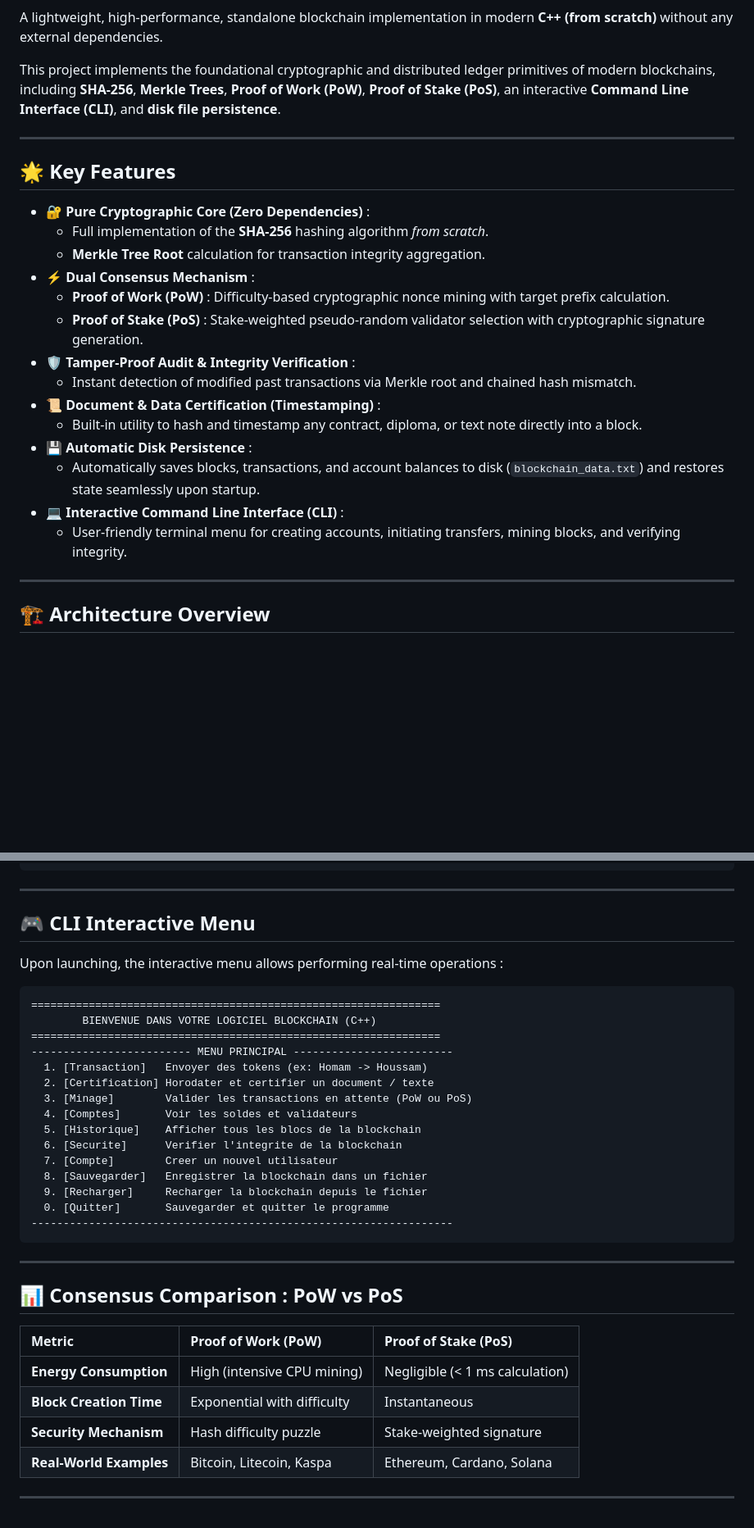
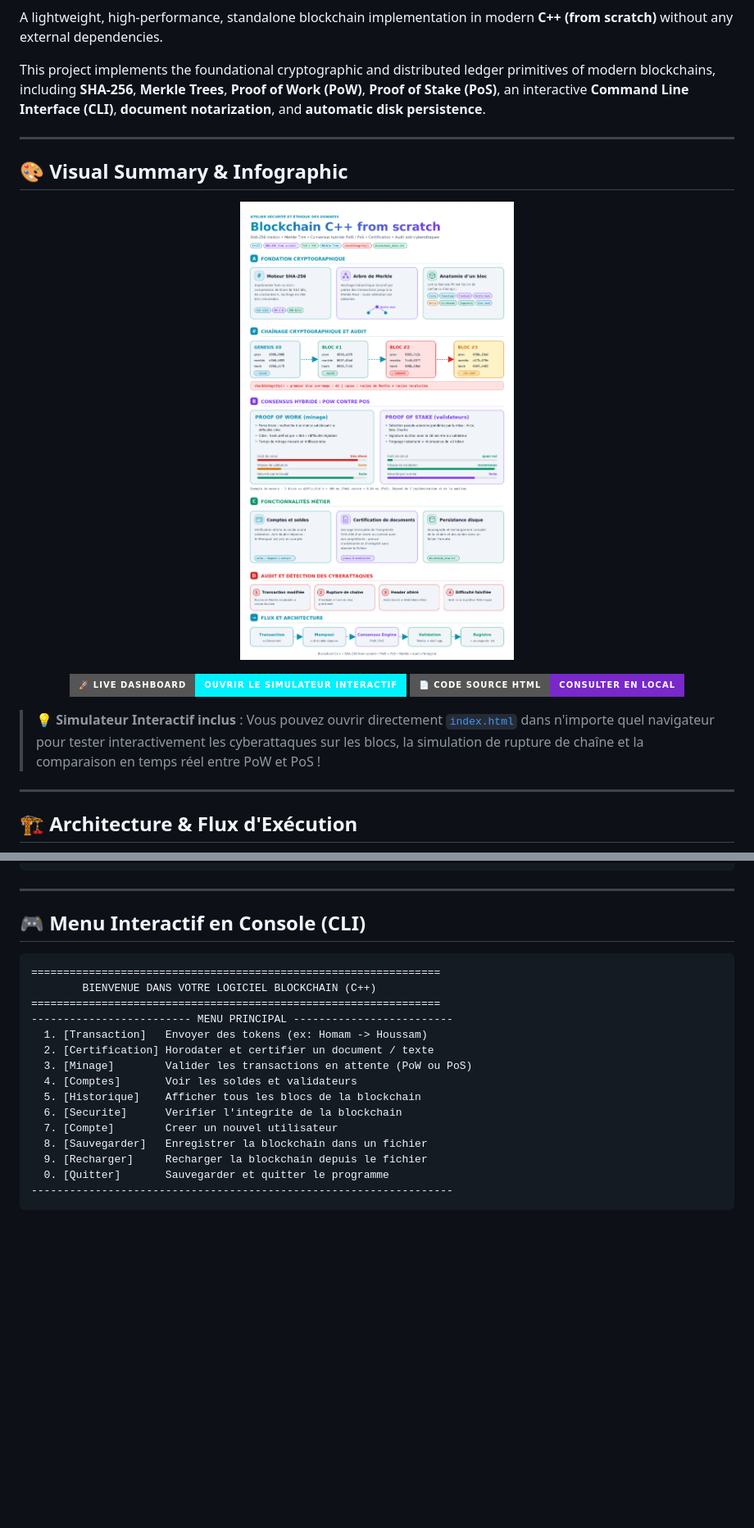
Before and after one commit to Homam-Dany/Blockchain-Core-CPP, a Markdown page: README.md, 2 parts joined by grey strips. Shown: that part at 82% size. Rendered like a GitHub page; pictures changed too: infographie_blockchain_blanc.png (added); badges without logos; blank space fills up the shorter version.

Commit message:
docs: enrich README with visual infographic, interactive dashboard, and architecture diagrams

````diff
--- a/README.md
+++ b/README.md
@@ -7,28 +8,28 @@
 
 A lightweight, high-performance, standalone blockchain implementation in modern **C++ (from scratch)** without any external dependencies.
 
-This project implements the foundational cryptographic and distributed ledger primitives of modern blockchains, including **SHA-256**, **Merkle Trees**, **Proof of Work (PoW)**, **Proof of Stake (PoS)**, an interactive **Command Line Interface (CLI)**, and **disk file persistence**.
+This project implements the foundational cryptographic and distributed ledger primitives of modern blockchains, including **SHA-256**, **Merkle Trees**, **Proof of Work (PoW)**, **Proof of Stake (PoS)**, an interactive **Command Line Interface (CLI)**, **document notarization**, and **automatic disk persistence**.
 
 ---
 
-## 🌟 Key Features
+## 🎨 Visual Summary & Infographic
 
-- **🔐 Pure Cryptographic Core (Zero Dependencies)** :
-  - Full implementation of the **SHA-256** hashing algorithm *from scratch*.
-  - **Merkle Tree Root** calculation for transaction integrity aggregation.
-- **⚡ Dual Consensus Mechanism** :
-  - **Proof of Work (PoW)** : Difficulty-based cryptographic nonce mining with target prefix calculation.
-  - **Proof of Stake (PoS)** : Stake-weighted pseudo-random validator selection with cryptographic signature generation.
-- **🛡️ Tamper-Proof Audit & Integrity Verification** :
-  - Instant detection of modified past transactions via Merkle root and chained hash mismatch.
-- **📜 Document & Data Certification (Timestamping)** :
-  - Built-in utility to hash and timestamp any contract, diploma, or text note directly into a block.
-- **💾 Automatic Disk Persistence** :
-  - Automatically saves blocks, transactions, and account balances to disk (`blockchain_data.txt`) and restores state seamlessly upon startup.
-- **💻 Interactive Command Line Interface (CLI)** :
-  - User-friendly terminal menu for creating accounts, initiating transfers, mining blocks, and verifying integrity.
+<p align="center">
+  <img src="infographie_blockchain_blanc.png" alt="Infographie Résumé Blockchain C++" width="880">
+</p>
+
+<p align="center">
+  <a href="https://homam-dany.github.io/Blockchain-Core-CPP/">
+    <img src="https://img.shields.io/badge/🚀%20Live%20Dashboard-Ouvrir%20le%20Simulateur%20Interactif-00f2fe?style=for-the-badge&logo=html5&logoColor=white" alt="Live Demo">
+  </a>
+  <a href="index.html">
+    <img src="https://img.shields.io/badge/📄%20Code%20Source%20HTML-Consulter%20en%20Local-7928ca?style=for-the-badge&logo=visualstudiocode&logoColor=white" alt="Local File">
+  </a>
+</p>
+
+> 💡 **Simulateur Interactif inclus** : Vous pouvez ouvrir directement [`index.html`](index.html) dans n'importe quel navigateur pour tester interactivement les cyberattaques sur les blocs, la simulation de rupture de chaîne et la comparaison en temps réel entre PoW et PoS !
 
 ---
 
-## 🏗️ Architecture Overview
+## 🏗️ Architecture & Flux d'Exécution
 
@@ -80,9 +118,7 @@ g++ -std=c++11 -O2 main.cpp -o blockchain_core.exe
 
 ---
 
-## 🎮 CLI Interactive Menu
-
-Upon launching, the interactive menu allows performing real-time operations :
+## 🎮 Menu Interactif en Console (CLI)
 
 ```text
 ================================================================
@@ -101,16 +137,3 @@ Upon launching, the interactive menu allows performing real-time operations :
   0. [Quitter]       Sauvegarder et quitter le programme
 ------------------------------------------------------------------
 ```
-
----
-
-## 📊 Consensus Comparison : PoW vs PoS
-
-| Metric | Proof of Work (PoW) | Proof of Stake (PoS) |
-| :--- | :--- | :--- |
-| **Energy Consumption** | High (intensive CPU mining) | Negligible (< 1 ms calculation) |
-| **Block Creation Time** | Exponential with difficulty | Instantaneous |
-| **Security Mechanism** | Hash difficulty puzzle | Stake-weighted signature |
-| **Real-World Examples** | Bitcoin, Litecoin, Kaspa | Ethereum, Cardano, Solana |
-
----
````
Also changed, not shown: other parts of README.md (+65 -27 lines), 2 other files.
